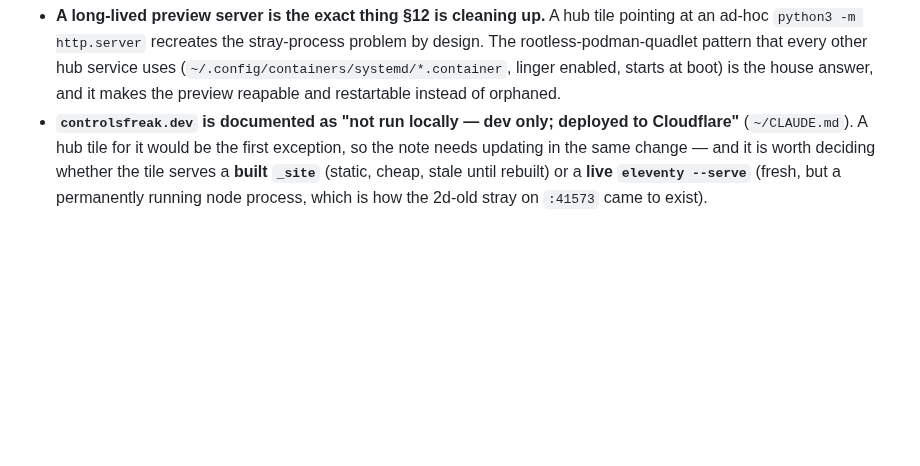
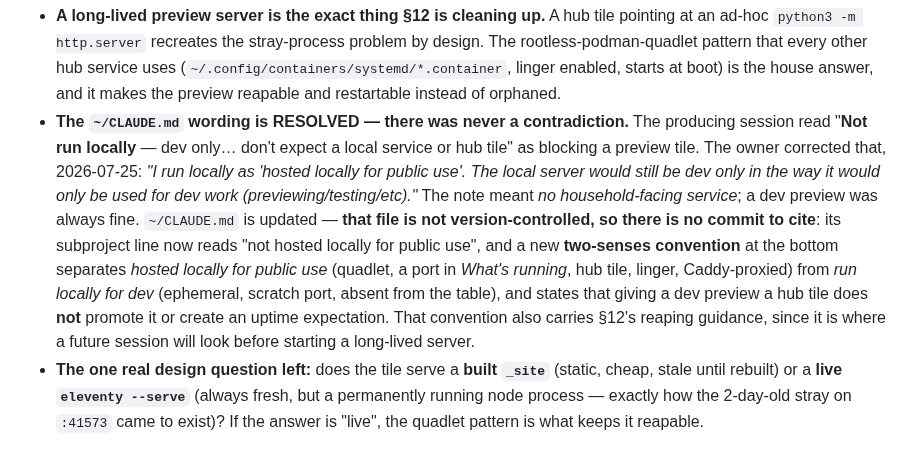
Before and after one commit to EWH2000/controlsfreak.dev, a Markdown page: docs/next-session-handoff.md, the part around the change. Drawn GitHub-style; blank space fills up the shorter version.

Commit message:
docs: close the local-preview wording question, no contradiction existed
The owner clarified that "not run locally" in ~/CLAUDE.md always meant
"not hosted locally for public use" -- a household-facing service -- and
that a local dev server (preview/test) was never excluded by it. The
producing session had read the note as blocking a hub tile and recorded
a contradiction that was not there.

~/CLAUDE.md is edited in place (that file is not version-controlled, so
this commit cannot carry the diff): the subproject line now says "not
hosted locally for public use" and points at a new convention, and that
convention names the two senses explicitly -- hosted for public use
(quadlet, a port in What's running, hub tile, linger, Caddy-proxied)
versus run locally for dev (ephemeral, scratch port, absent from the
table) -- and states that giving a dev preview a hub tile does not
promote it into the first category or create an uptime expectation.

The convention also carries the reaping guidance from section 12,
because it is the place a future session looks before starting a
long-lived server, and the nine orphaned servers on this box today are
what that guidance exists to prevent.

Section 13 of the handoff now records the resolution instead of the
phantom contradiction, and narrows the remaining question to the only
real one: built _site or live eleventy --serve.

Co-Authored-By: Claude Opus 5 (1M context) <noreply@anthropic.com>
Claude-Session: https://claude.ai/code/session_01Y8t3u2LPh3dKMiXfqC1hYt

```diff
--- a/docs/next-session-handoff.md
+++ b/docs/next-session-handoff.md
@@ -598,9 +598,23 @@ way this session:
   service uses (`~/.config/containers/systemd/*.container`, linger enabled, starts
   at boot) is the house answer, and it makes the preview reapable and restartable
   instead of orphaned.
-- **`controlsfreak.dev` is documented as "not run locally — dev only; deployed to
-  Cloudflare"** (`~/CLAUDE.md`). A hub tile for it would be the first exception,
-  so the note needs updating in the same change — and it is worth deciding
-  whether the tile serves a **built `_site`** (static, cheap, stale until
-  rebuilt) or a **live `eleventy --serve`** (fresh, but a permanently running node
-  process, which is how the 2d-old stray on `:41573` came to exist).
+- **The `~/CLAUDE.md` wording is RESOLVED — there was never a contradiction.** The
+  producing session read "**Not run locally** — dev only… don't expect a local
+  service or hub tile" as blocking a preview tile. The owner corrected that,
+  2026-07-25: *"I run locally as 'hosted locally for public use'. The local server
+  would still be dev only in the way it would only be used for dev work
+  (previewing/testing/etc)."* The note meant *no household-facing service*; a dev
+  preview was always fine. `~/CLAUDE.md` is updated — **that file is not
+  version-controlled, so there is no commit to cite**: its subproject line now
+  reads "not hosted locally for public use", and a new **two-senses convention**
+  at the bottom separates *hosted locally for public use* (quadlet, a port in
+  *What's running*, hub tile, linger, Caddy-proxied) from *run locally for dev*
+  (ephemeral, scratch port, absent from the table), and states that giving a dev
+  preview a hub tile does **not** promote it or create an uptime expectation. That
+  convention also carries §12's reaping guidance, since it is where a future
+  session will look before starting a long-lived server.
+- **The one real design question left:** does the tile serve a **built `_site`**
+  (static, cheap, stale until rebuilt) or a **live `eleventy --serve`** (always
+  fresh, but a permanently running node process — exactly how the 2-day-old stray
+  on `:41573` came to exist)? If the answer is "live", the quadlet pattern is what
+  keeps it reapable.
```
